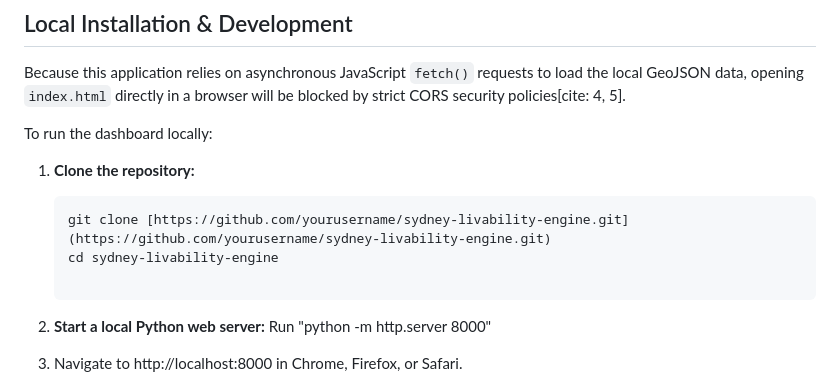
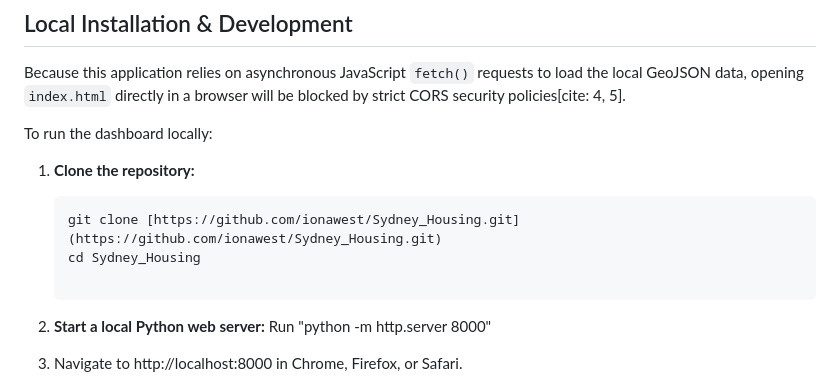
Before and after one commit to ionawest/Sydney_Housing, a Markdown page: README.md, the part around the change. Rendered like a GitHub page.

````diff
--- a/README.md
+++ b/README.md
@@ -31,8 +31,8 @@ To run the dashboard locally:
 
 1. **Clone the repository:**
    ```bash
-   git clone [https://github.com/yourusername/sydney-livability-engine.git](https://github.com/yourusername/sydney-livability-engine.git)
-   cd sydney-livability-engine
+   git clone [https://github.com/ionawest/Sydney_Housing.git](https://github.com/ionawest/Sydney_Housing.git)
+   cd Sydney_Housing
 
 2. **Start a local Python web server:**
     Run "python -m http.server 8000"
````
